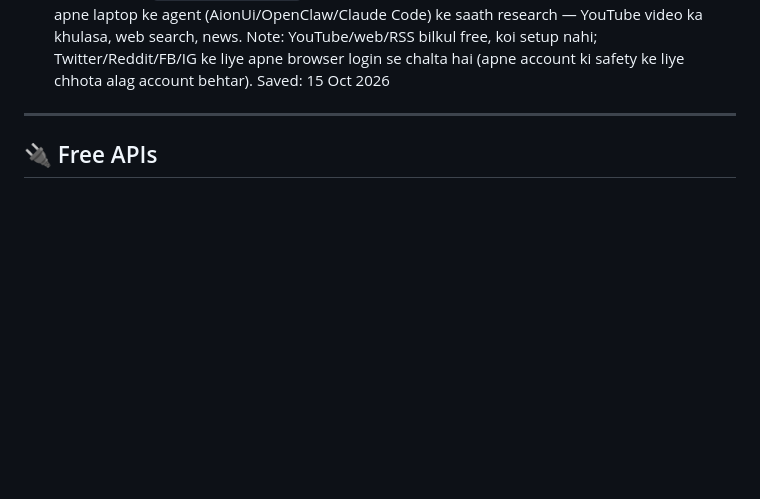
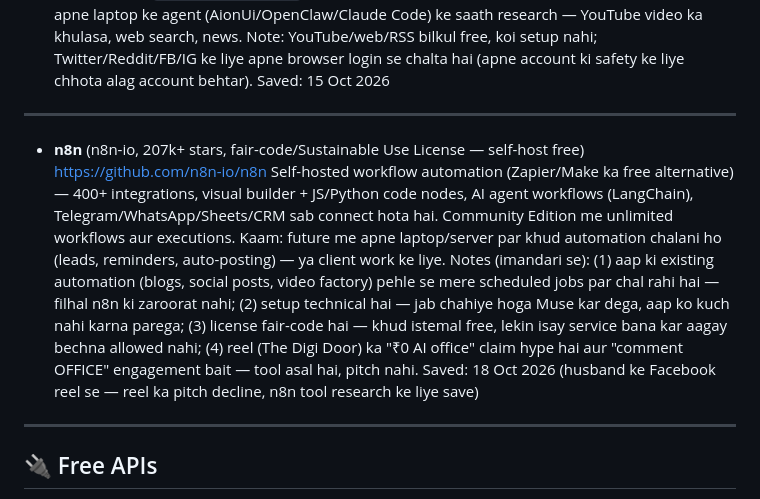
Before and after one commit to raziaazeem285-26/ustadh-hub, a Markdown page: RESOURCES.md, the part around the change. Rendered like a GitHub page; blank space fills up the shorter version.

Commit message:
Add n8n (self-hosted automation) to RESOURCES.md — from husband reel, tool saved, pitch declined

```diff
--- a/RESOURCES.md
+++ b/RESOURCES.md
@@ -50,6 +50,15 @@ Kaam ki cheezen jo future projects me kaam ayengi. Jab koi nayi useful repo/link
   Kaam: apne laptop ke agent (AionUi/OpenClaw/Claude Code) ke saath research — YouTube video ka khulasa, web search, news.
   Note: YouTube/web/RSS bilkul free, koi setup nahi; Twitter/Reddit/FB/IG ke liye apne browser login se chalta hai (apne account ki safety ke liye chhota alag account behtar).
   Saved: 15 Oct 2026
+
+---
+
+- **n8n** (n8n-io, 207k+ stars, fair-code/Sustainable Use License — self-host free)
+  https://github.com/n8n-io/n8n
+  Self-hosted workflow automation (Zapier/Make ka free alternative) — 400+ integrations, visual builder + JS/Python code nodes, AI agent workflows (LangChain), Telegram/WhatsApp/Sheets/CRM sab connect hota hai. Community Edition me unlimited workflows aur executions.
+  Kaam: future me apne laptop/server par khud automation chalani ho (leads, reminders, auto-posting) — ya client work ke liye.
+  Notes (imandari se): (1) aap ki existing automation (blogs, social posts, video factory) pehle se mere scheduled jobs par chal rahi hai — filhal n8n ki zaroorat nahi; (2) setup technical hai — jab chahiye hoga Muse kar dega, aap ko kuch nahi karna parega; (3) license fair-code hai — khud istemal free, lekin isay service bana kar aagay bechna allowed nahi; (4) reel (The Digi Door) ka "₹0 AI office" claim hype hai aur "comment OFFICE" engagement bait — tool asal hai, pitch nahi.
+  Saved: 18 Oct 2026 (husband ke Facebook reel se — reel ka pitch decline, n8n tool research ke liye save)
 
 ---
 
```
